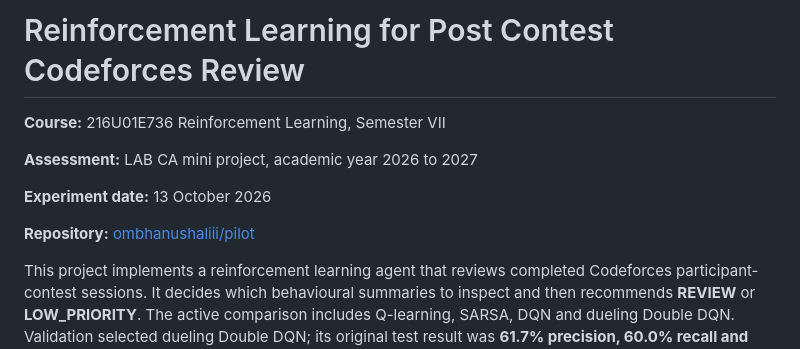
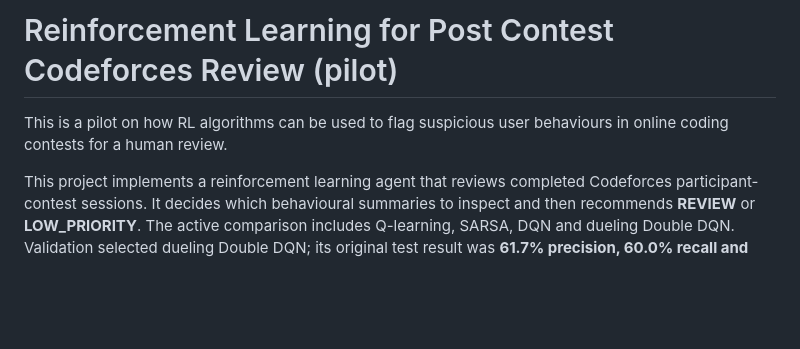
Before and after one commit to ombhanushaliii/pilot, a Markdown page: README.md, the part around the change. Drawn GitHub-style; blank space fills up the shorter version.

Commit message:
Merge branch 'main' of https://github.com/ombhanushaliii/pilot

```diff
--- a/README.md
+++ b/README.md
@@ -1,12 +1,6 @@
-# Reinforcement Learning for Post Contest Codeforces Review
+# Reinforcement Learning for Post Contest Codeforces Review (pilot)
 
-**Course:** 216U01E736 Reinforcement Learning, Semester VII
-
-**Assessment:** LAB CA mini project, academic year 2026 to 2027
-
-**Experiment date:** 13 October 2026
-
-**Repository:** [ombhanushaliii/pilot](https://github.com/ombhanushaliii/pilot)
+This is a pilot on how RL algorithms can be used to flag suspicious user behaviours in online coding contests for a human review.
 
 This project implements a reinforcement learning agent that reviews completed Codeforces participant-contest sessions. It decides which behavioural summaries to inspect and then recommends **REVIEW** or **LOW_PRIORITY**. The active comparison includes Q-learning, SARSA, DQN and dueling Double DQN. Validation selected dueling Double DQN; its original test result was **61.7% precision, 60.0% recall and 60.8% F1**.
 
```
